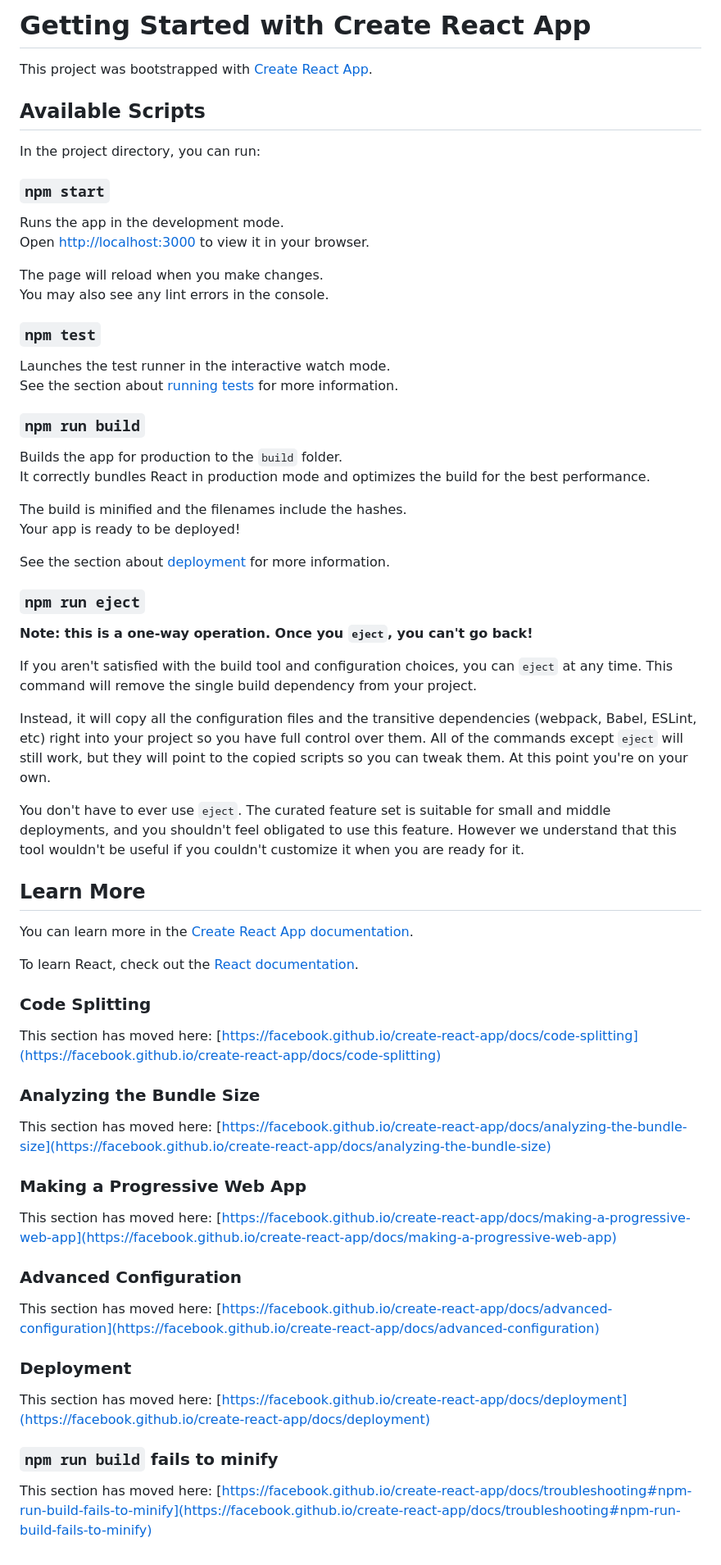
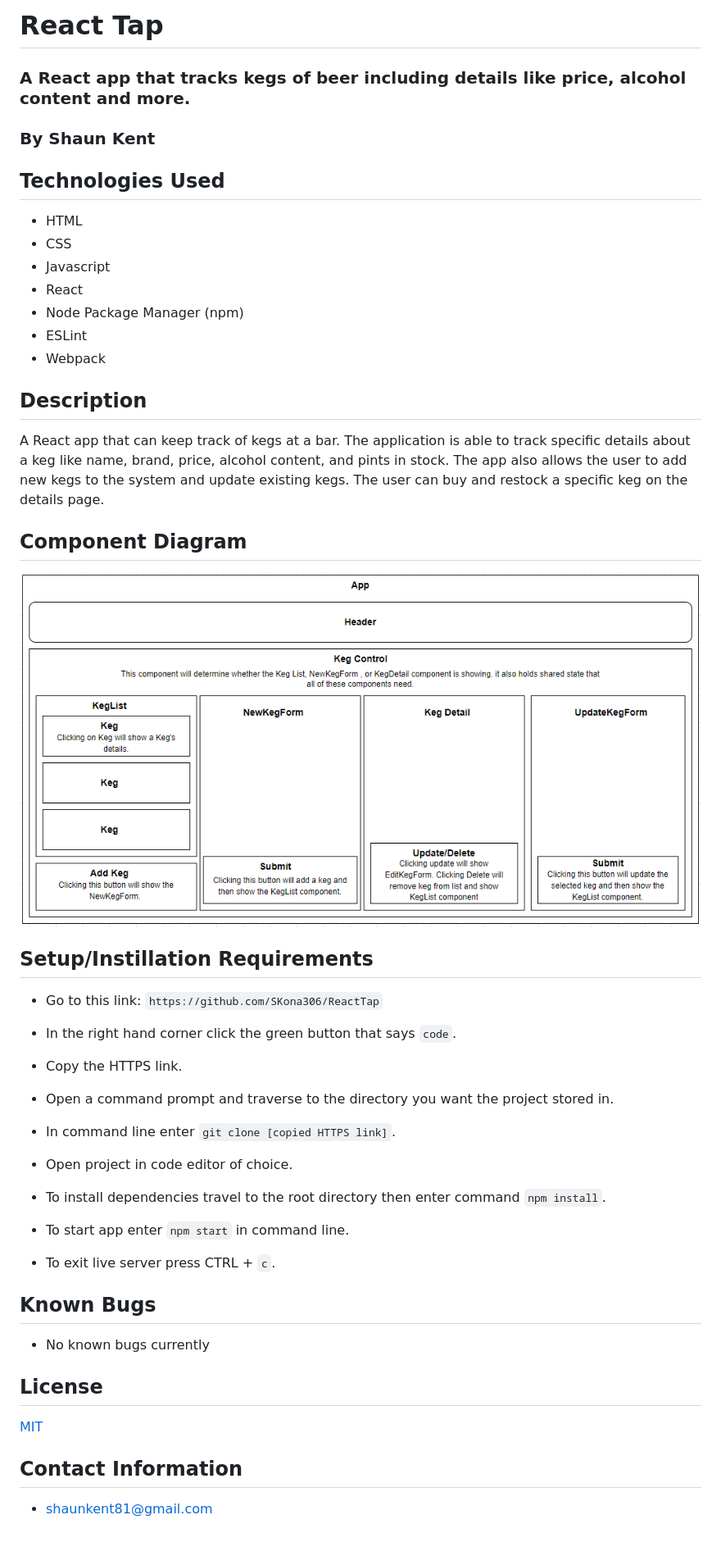
Before and after one commit to SKona306/ReactTap, a Markdown page: README.md, the part around the change. Shown: that part at 82% size. Drawn GitHub-style; pictures changed too: src/img/TapRoomCompDiagram.PNG (added).

Commit message:
add README.md and component diagram image

```diff
--- a/README.md
+++ b/README.md
@@ -1,70 +1,55 @@
-# Getting Started with Create React App
+# React Tap
 
-This project was bootstrapped with [Create React App](https://github.com/facebook/create-react-app).
+### A React app that tracks kegs of beer including details like price, alcohol content and more.
+### By Shaun Kent
 
-## Available Scripts
+## Technologies Used
 
-In the project directory, you can run:
+* HTML
+* CSS
+* Javascript
+* React
+* Node Package Manager (npm)
+* ESLint
+* Webpack
 
-### `npm start`
+## Description
 
-Runs the app in the development mode.\
-Open [http://localhost:3000](http://localhost:3000) to view it in your browser.
+A React app that can keep track of kegs at a bar. The application is able to track specific details about a keg like name, brand, price, alcohol content, and pints in stock. The app also allows the user to add new kegs to the system and update existing kegs. The user can buy and restock a specific keg on the details page.
 
-The page will reload when you make changes.\
-You may also see any lint errors in the console.
+## Component Diagram
 
-### `npm test`
+![component diagram](./src/img/TapRoomCompDiagram.PNG)
 
-Launches the test runner in the interactive watch mode.\
-See the section about [running tests](https://facebook.github.io/create-react-app/docs/running-tests) for more information.
+## Setup/Instillation Requirements
 
-### `npm run build`
+* Go to this link: `https://github.com/SKona306/ReactTap`
 
-Builds the app for production to the `build` folder.\
-It correctly bundles React in production mode and optimizes the build for the best performance.
+* In the right hand corner click the green button that says `code`.
 
-The build is minified and the filenames include the hashes.\
-Your app is ready to be deployed!
+* Copy the HTTPS link.
 
-See the section about [deployment](https://facebook.github.io/create-react-app/docs/deployment) for more information.
+* Open a command prompt and traverse to the directory you want the project stored in.
 
-### `npm run eject`
+* In command line enter `git clone [copied HTTPS link]`.
 
-**Note: this is a one-way operation. Once you `eject`, you can't go back!**
+* Open project in code editor of choice.
 
-If you aren't satisfied with the build tool and configuration choices, you can `eject` at any time. This command will remove the single build dependency from your project.
+* To install dependencies travel to the root directory then enter command `npm install`.
 
-Instead, it will copy all the configuration files and the transitive dependencies (webpack, Babel, ESLint, etc) right into your project so you have full control over them. All of the commands except `eject` will still work, but they will point to the copied scripts so you can tweak them. At this point you're on your own.
+* To start app enter `npm start` in command line.
 
-You don't have to ever use `eject`. The curated feature set is suitable for small and middle deployments, and you shouldn't feel obligated to use this feature. However we understand that this tool wouldn't be useful if you couldn't customize it when you are ready for it.
+* To exit live server press CTRL + `c`.
 
-## Learn More
 
-You can learn more in the [Create React App documentation](https://facebook.github.io/create-react-app/docs/getting-started).
+## Known Bugs
 
-To learn React, check out the [React documentation](https://reactjs.org/).
+* No known bugs currently
 
-### Code Splitting
+## License
 
-This section has moved here: [https://facebook.github.io/create-react-app/docs/code-splitting](https://facebook.github.io/create-react-app/docs/code-splitting)
+[MIT](https://choosealicense.com/licenses/mit/)
 
-### Analyzing the Bundle Size
+## Contact Information
 
-This section has moved here: [https://facebook.github.io/create-react-app/docs/analyzing-the-bundle-size](https://facebook.github.io/create-react-app/docs/analyzing-the-bundle-size)
-
-### Making a Progressive Web App
-
-This section has moved here: [https://facebook.github.io/create-react-app/docs/making-a-progressive-web-app](https://facebook.github.io/create-react-app/docs/making-a-progressive-web-app)
-
-### Advanced Configuration
-
-This section has moved here: [https://facebook.github.io/create-react-app/docs/advanced-configuration](https://facebook.github.io/create-react-app/docs/advanced-configuration)
-
-### Deployment
-
-This section has moved here: [https://facebook.github.io/create-react-app/docs/deployment](https://facebook.github.io/create-react-app/docs/deployment)
-
-### `npm run build` fails to minify
-
-This section has moved here: [https://facebook.github.io/create-react-app/docs/troubleshooting#npm-run-build-fails-to-minify](https://facebook.github.io/create-react-app/docs/troubleshooting#npm-run-build-fails-to-minify)
+* shaunkent81@gmail.com
```
